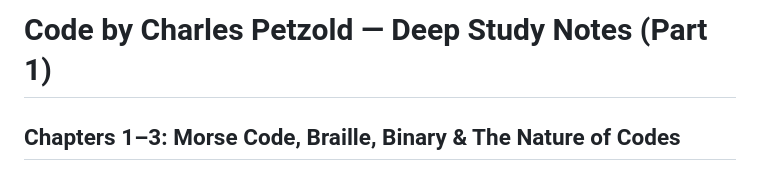
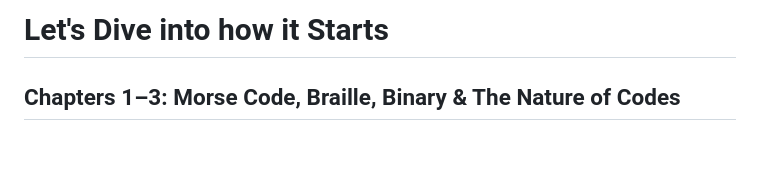
Before and after one commit to krsna016/my-portfolio, a Markdown page: blogs/code-1.md, the part around the change. Rendered like a GitHub page; blank space fills up the shorter version.

Commit message:
cms: add/update blog post code-1

```diff
--- a/blogs/code-1.md
+++ b/blogs/code-1.md
@@ -1,4 +1,4 @@
-# Code by Charles Petzold — Deep Study Notes (Part 1)
+# Let's Dive into how it Starts
 ## Chapters 1–3: Morse Code, Braille, Binary & The Nature of Codes
 
 > **Book:** Code: The Hidden Language of Computer Hardware and Software
```
